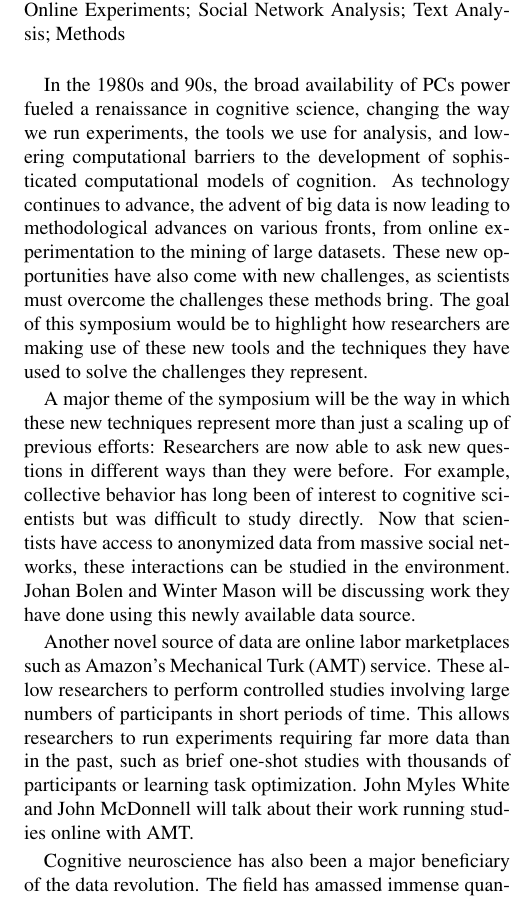
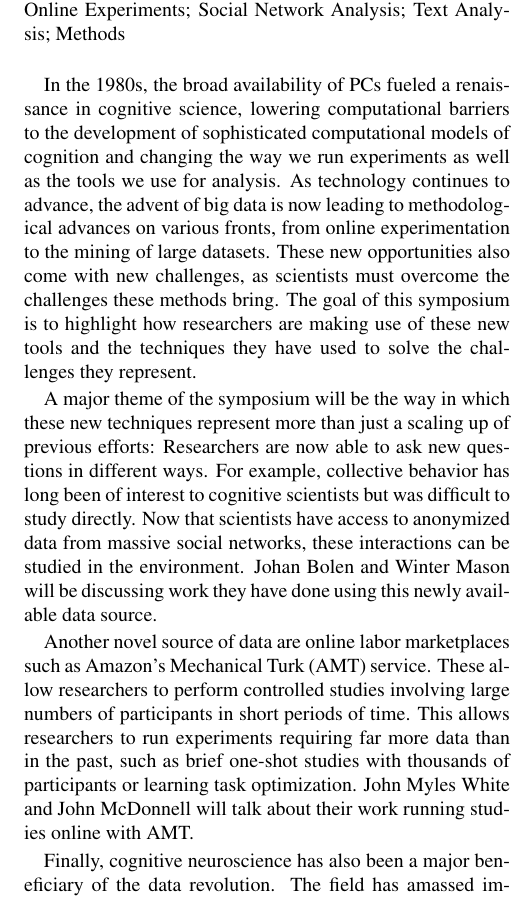
Before and after one commit to johnmcdonnell/CogSciSymposium2013, a LaTeX document (bigdata.tex): part of one column of page 1 of 3, cut so that both start at the same text. Compiled offline with pdfLaTeX.

Commit message:
Edits to the intro.

```diff
--- a/bigdata.tex
+++ b/bigdata.tex
@@ -33,25 +33,25 @@
 Machine Learning; Cognitive Neuroscience; Online Experiments; Social Network
 Analysis; Text Analysis; Methods\\
 
-In the 1980s and 90s, the broad availability of PCs power fueled a renaissance in
-cognitive science, changing the way we run experiments, the tools we use for
-analysis, and lowering computational barriers to the development of sophisticated
-computational models of cognition. As technology continues to advance, the advent
+In the 1980s, the broad availability of PCs fueled a renaissance in cognitive
+science, lowering computational barriers to the development of sophisticated
+computational models of cognition and changing the way we run experiments as well
+as the tools we use for analysis. As technology continues to advance, the advent
 of big data is now leading to methodological advances on various fronts, from
 online experimentation to the mining of large datasets. These new opportunities
-have also come with new challenges, as scientists must overcome the challenges
-these methods bring. The goal of this symposium would be to highlight how
-researchers are making use of these new tools and the techniques they have used
-to solve the challenges they represent.
+also come with new challenges, as scientists must overcome the challenges these
+methods bring. The goal of this symposium is to highlight how researchers are
+making use of these new tools and the techniques they have used to solve the
+challenges they represent.
 
 A major theme of the symposium will be the way in which these new techniques
 represent more than just a scaling up of previous efforts: Researchers are now
-able to ask new questions in different ways than they were before. For example,
-collective behavior has long been of interest to cognitive scientists but was
-difficult to study directly. Now that scientists have access to anonymized data
-from massive social networks, these interactions can be studied in the
-environment. Johan Bolen and Winter Mason will be discussing work they have done
-using this newly available data source.
+able to ask new questions in different ways. For example, collective behavior has
+long been of interest to cognitive scientists but was difficult to study
+directly. Now that scientists have access to anonymized data from massive social
+networks, these interactions can be studied in the environment. Johan Bolen and
+Winter Mason will be discussing work they have done using this newly available
+data source.
 
 Another novel source of data are online labor marketplaces such as Amazon's
 Mechanical Turk (AMT) service. These allow researchers to perform controlled
@@ -61,5 +61,5 @@ such as brief one-shot studies with thousands of participants or learning task
 optimization. John Myles White and John McDonnell will talk about their work
 running studies online with AMT.
 
-Cognitive neuroscience has also been a major beneficiary of the data revolution.
-The field has amassed immense quantities of scanning data from fMRI and other
+Finally, cognitive neuroscience has also been a major beneficiary of the data
+revolution.  The field has amassed immense quantities of scanning data from fMRI
```
Also changed, not shown: bigdata.pdf, bigdata.tex (9 more changed lines).
